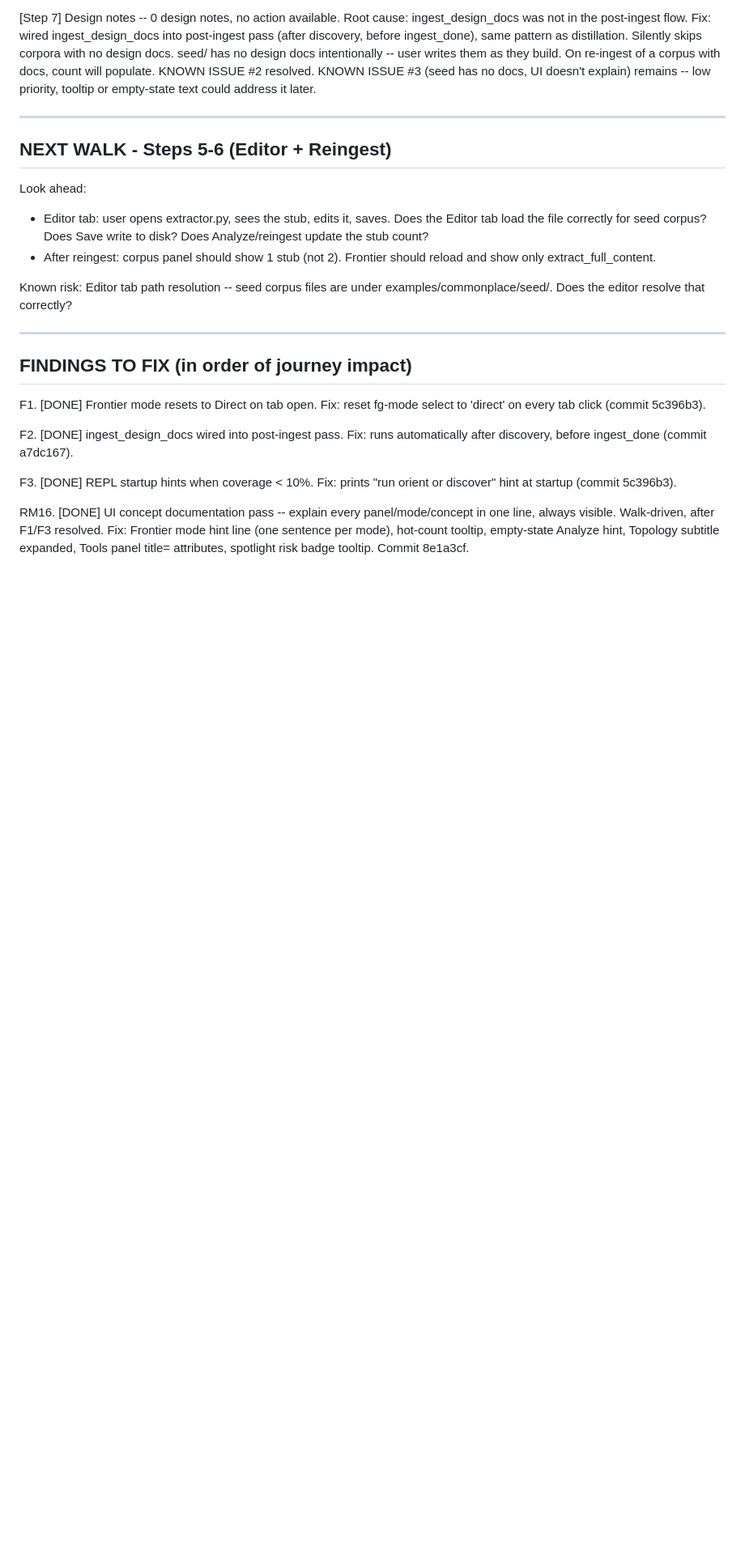
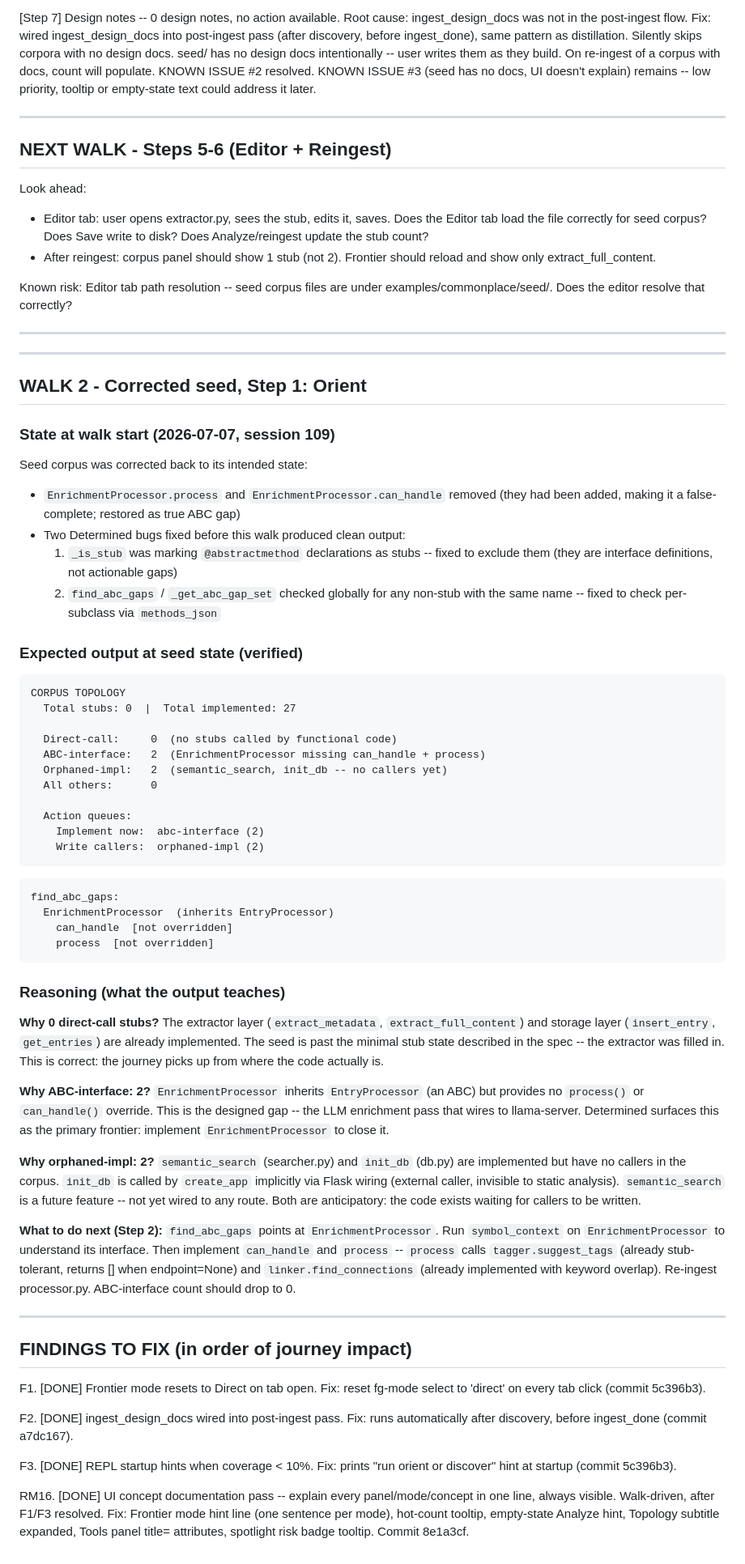
Before and after one commit to bartanderson/Determined, a Markdown page: docs/COMMONPLACE_JOURNEY.md, the part around the change. Shown at 81% size. Rendered like a GitHub page; blank space fills up the shorter version.

Commit message:
RM15 Step 1: document seed orient output + reasoning in COMMONPLACE_JOURNEY.md
Walk 2 added: corrected seed state, expected detect_topology + find_abc_gaps
output, reasoning for each finding, and what Step 2 should do next.

Co-Authored-By: Claude Sonnet 4.6 <noreply@anthropic.com>

````diff
--- a/docs/COMMONPLACE_JOURNEY.md
+++ b/docs/COMMONPLACE_JOURNEY.md
@@ -115,6 +115,75 @@ examples/commonplace/seed/. Does the editor resolve that correctly?
 
 ---
 
+---
+
+## WALK 2 - Corrected seed, Step 1: Orient
+
+### State at walk start (2026-07-07, session 109)
+
+Seed corpus was corrected back to its intended state:
+- `EnrichmentProcessor.process` and `EnrichmentProcessor.can_handle` removed
+  (they had been added, making it a false-complete; restored as true ABC gap)
+- Two Determined bugs fixed before this walk produced clean output:
+  1. `_is_stub` was marking `@abstractmethod` declarations as stubs -- fixed to
+     exclude them (they are interface definitions, not actionable gaps)
+  2. `find_abc_gaps` / `_get_abc_gap_set` checked globally for any non-stub with
+     the same name -- fixed to check per-subclass via `methods_json`
+
+### Expected output at seed state (verified)
+
+```
+CORPUS TOPOLOGY
+  Total stubs: 0  |  Total implemented: 27
+
+  Direct-call:     0  (no stubs called by functional code)
+  ABC-interface:   2  (EnrichmentProcessor missing can_handle + process)
+  Orphaned-impl:   2  (semantic_search, init_db -- no callers yet)
+  All others:      0
+
+  Action queues:
+    Implement now:  abc-interface (2)
+    Write callers:  orphaned-impl (2)
+```
+
+```
+find_abc_gaps:
+  EnrichmentProcessor  (inherits EntryProcessor)
+    can_handle  [not overridden]
+    process  [not overridden]
+```
+
+### Reasoning (what the output teaches)
+
+**Why 0 direct-call stubs?**
+The extractor layer (`extract_metadata`, `extract_full_content`) and storage layer
+(`insert_entry`, `get_entries`) are already implemented. The seed is past the
+minimal stub state described in the spec -- the extractor was filled in. This
+is correct: the journey picks up from where the code actually is.
+
+**Why ABC-interface: 2?**
+`EnrichmentProcessor` inherits `EntryProcessor` (an ABC) but provides no
+`process()` or `can_handle()` override. This is the designed gap -- the LLM
+enrichment pass that wires to llama-server. Determined surfaces this as the
+primary frontier: implement `EnrichmentProcessor` to close it.
+
+**Why orphaned-impl: 2?**
+`semantic_search` (searcher.py) and `init_db` (db.py) are implemented but have
+no callers in the corpus. `init_db` is called by `create_app` implicitly via
+Flask wiring (external caller, invisible to static analysis). `semantic_search`
+is a future feature -- not yet wired to any route. Both are anticipatory: the
+code exists waiting for callers to be written.
+
+**What to do next (Step 2):**
+`find_abc_gaps` points at `EnrichmentProcessor`. Run `symbol_context` on
+`EnrichmentProcessor` to understand its interface. Then implement `can_handle`
+and `process` -- `process` calls `tagger.suggest_tags` (already stub-tolerant,
+returns [] when endpoint=None) and `linker.find_connections` (already
+implemented with keyword overlap). Re-ingest processor.py. ABC-interface count
+should drop to 0.
+
+---
+
 ## FINDINGS TO FIX (in order of journey impact)
 
 F1. [DONE] Frontier mode resets to Direct on tab open.
````
